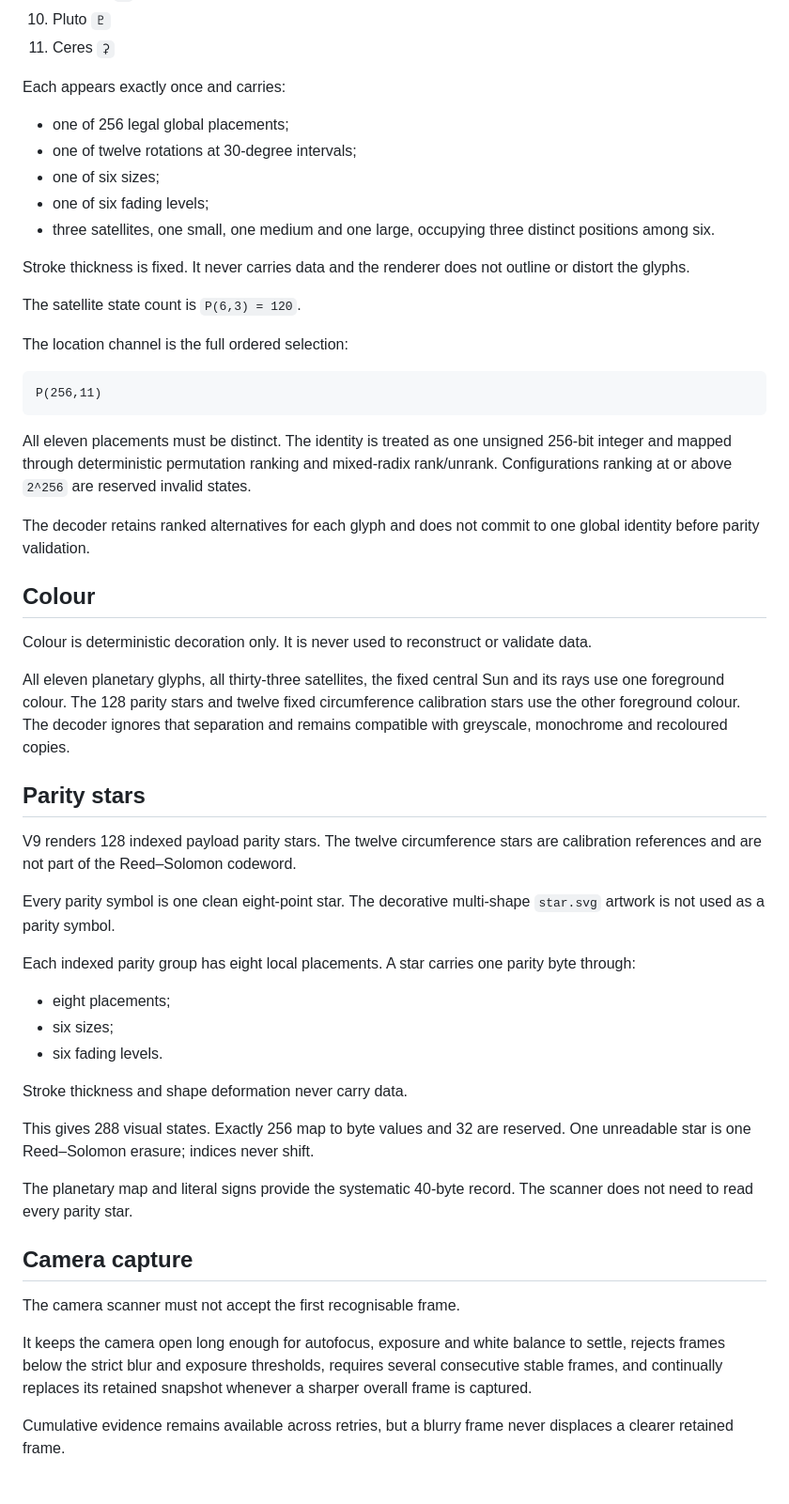
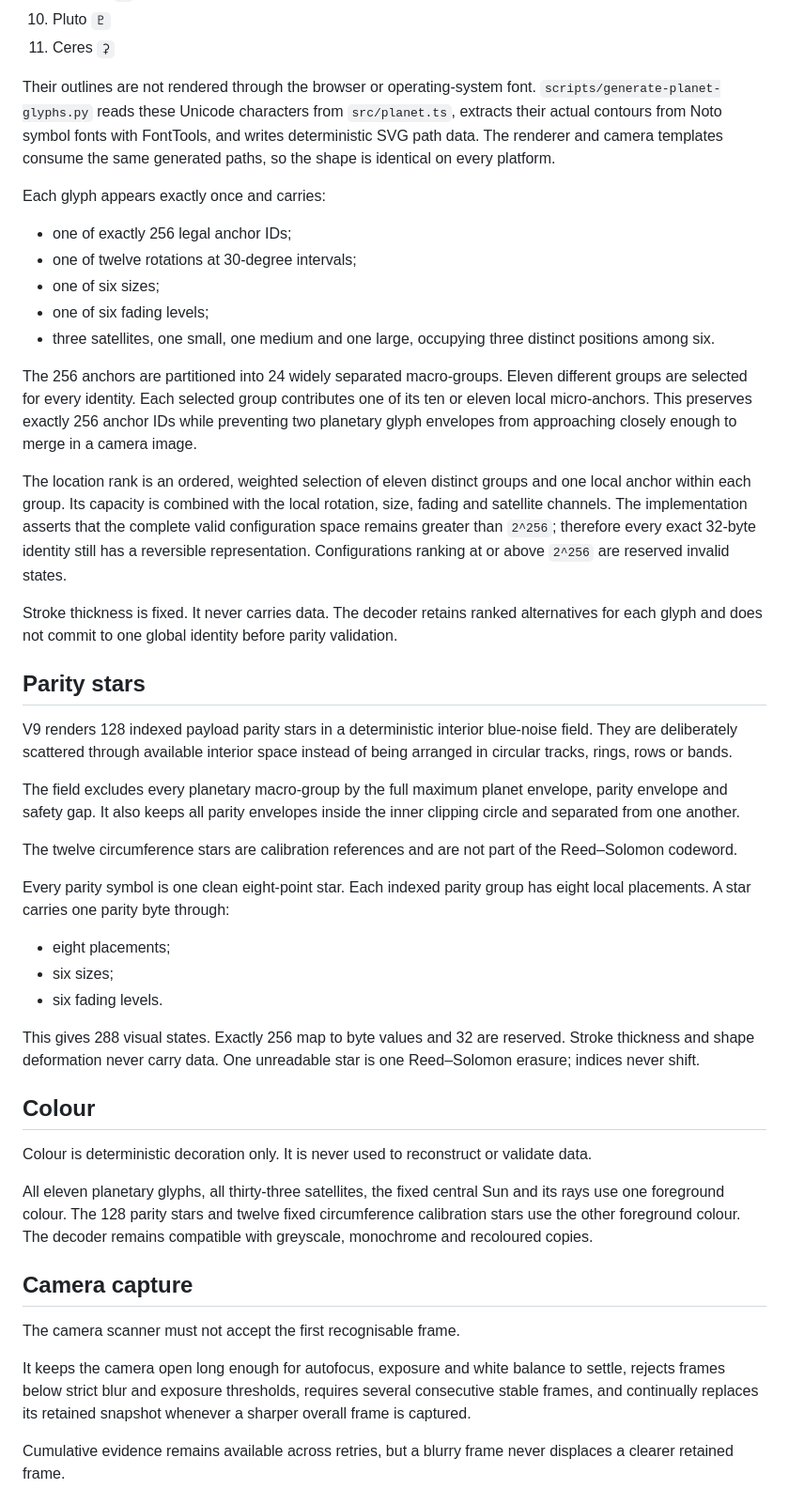
Before and after one commit to Online-Arcana/astral-identicons, a Markdown page: docs/visual-contract-v9.md, the part around one of its changes. Shown at 94% size. Rendered like a GitHub page.

Commit message:
Document scattered parity and generated SVG glyphs

````diff
--- a/docs/visual-contract-v9.md
+++ b/docs/visual-contract-v9.md
@@ -90,57 +88,49 @@ The eleven identity glyphs, in canonical order, are:
 10. Pluto `♇`
 11. Ceres `⚳`
 
-Each appears exactly once and carries:
+Their outlines are not rendered through the browser or operating-system font. `scripts/generate-planet-glyphs.py` reads these Unicode characters from `src/planet.ts`, extracts their actual contours from Noto symbol fonts with FontTools, and writes deterministic SVG path data. The renderer and camera templates consume the same generated paths, so the shape is identical on every platform.
 
-- one of 256 legal global placements;
+Each glyph appears exactly once and carries:
+
+- one of exactly 256 legal anchor IDs;
 - one of twelve rotations at 30-degree intervals;
 - one of six sizes;
 - one of six fading levels;
 - three satellites, one small, one medium and one large, occupying three distinct positions among six.
 
-Stroke thickness is fixed. It never carries data and the renderer does not outline or distort the glyphs.
+The 256 anchors are partitioned into 24 widely separated macro-groups. Eleven different groups are selected for every identity. Each selected group contributes one of its ten or eleven local micro-anchors. This preserves exactly 256 anchor IDs while preventing two planetary glyph envelopes from approaching closely enough to merge in a camera image.
 
-The satellite state count is `P(6,3) = 120`.
+The location rank is an ordered, weighted selection of eleven distinct groups and one local anchor within each group. Its capacity is combined with the local rotation, size, fading and satellite channels. The implementation asserts that the complete valid configuration space remains greater than `2^256`; therefore every exact 32-byte identity still has a reversible representation. Configurations ranking at or above `2^256` are reserved invalid states.
 
-The location channel is the full ordered selection:
+Stroke thickness is fixed. It never carries data. The decoder retains ranked alternatives for each glyph and does not commit to one global identity before parity validation.
 
-```text
-P(256,11)
-```
+## Parity stars
 
-All eleven placements must be distinct. The identity is treated as one unsigned 256-bit integer and mapped through deterministic permutation ranking and mixed-radix rank/unrank. Configurations ranking at or above `2^256` are reserved invalid states.
+V9 renders 128 indexed payload parity stars in a deterministic interior blue-noise field. They are deliberately scattered through available interior space instead of being arranged in circular tracks, rings, rows or bands.
 
-The decoder retains ranked alternatives for each glyph and does not commit to one global identity before parity validation.
+The field excludes every planetary macro-group by the full maximum planet envelope, parity envelope and safety gap. It also keeps all parity envelopes inside the inner clipping circle and separated from one another.
+
+The twelve circumference stars are calibration references and are not part of the Reed–Solomon codeword.
+
+Every parity symbol is one clean eight-point star. Each indexed parity group has eight local placements. A star carries one parity byte through:
+
+- eight placements;
+- six sizes;
+- six fading levels.
+
+This gives 288 visual states. Exactly 256 map to byte values and 32 are reserved. Stroke thickness and shape deformation never carry data. One unreadable star is one Reed–Solomon erasure; indices never shift.
 
 ## Colour
 
 Colour is deterministic decoration only. It is never used to reconstruct or validate data.
 
-All eleven planetary glyphs, all thirty-three satellites, the fixed central Sun and its rays use one foreground colour. The 128 parity stars and twelve fixed circumference calibration stars use the other foreground colour. The decoder ignores that separation and remains compatible with greyscale, monochrome and recoloured copies.
-
-## Parity stars
-
-V9 renders 128 indexed payload parity stars. The twelve circumference stars are calibration references and are not part of the Reed–Solomon codeword.
-
-Every parity symbol is one clean eight-point star. The decorative multi-shape `star.svg` artwork is not used as a parity symbol.
-
-Each indexed parity group has eight local placements. A star carries one parity byte through:
-
-- eight placements;
-- six sizes;
-- six fading levels.
-
-Stroke thickness and shape deformation never carry data.
-
-This gives 288 visual states. Exactly 256 map to byte values and 32 are reserved. One unreadable star is one Reed–Solomon erasure; indices never shift.
-
-The planetary map and literal signs provide the systematic 40-byte record. The scanner does not need to read every parity star.
+All eleven planetary glyphs, all thirty-three satellites, the fixed central Sun and its rays use one foreground colour. The 128 parity stars and twelve fixed circumference calibration stars use the other foreground colour. The decoder remains compatible with greyscale, monochrome and recoloured copies.
 
 ## Camera capture
 
 The camera scanner must not accept the first recognisable frame.
 
-It keeps the camera open long enough for autofocus, exposure and white balance to settle, rejects frames below the strict blur and exposure thresholds, requires several consecutive stable frames, and continually replaces its retained snapshot whenever a sharper overall frame is captured.
+It keeps the camera open long enough for autofocus, exposure and white balance to settle, rejects frames below strict blur and exposure thresholds, requires several consecutive stable frames, and continually replaces its retained snapshot whenever a sharper overall frame is captured.
 
 Cumulative evidence remains available across retries, but a blurry frame never displaces a clearer retained frame.
 
````
Also changed, not shown: other parts of docs/visual-contract-v9.md (+5 -7 lines).
